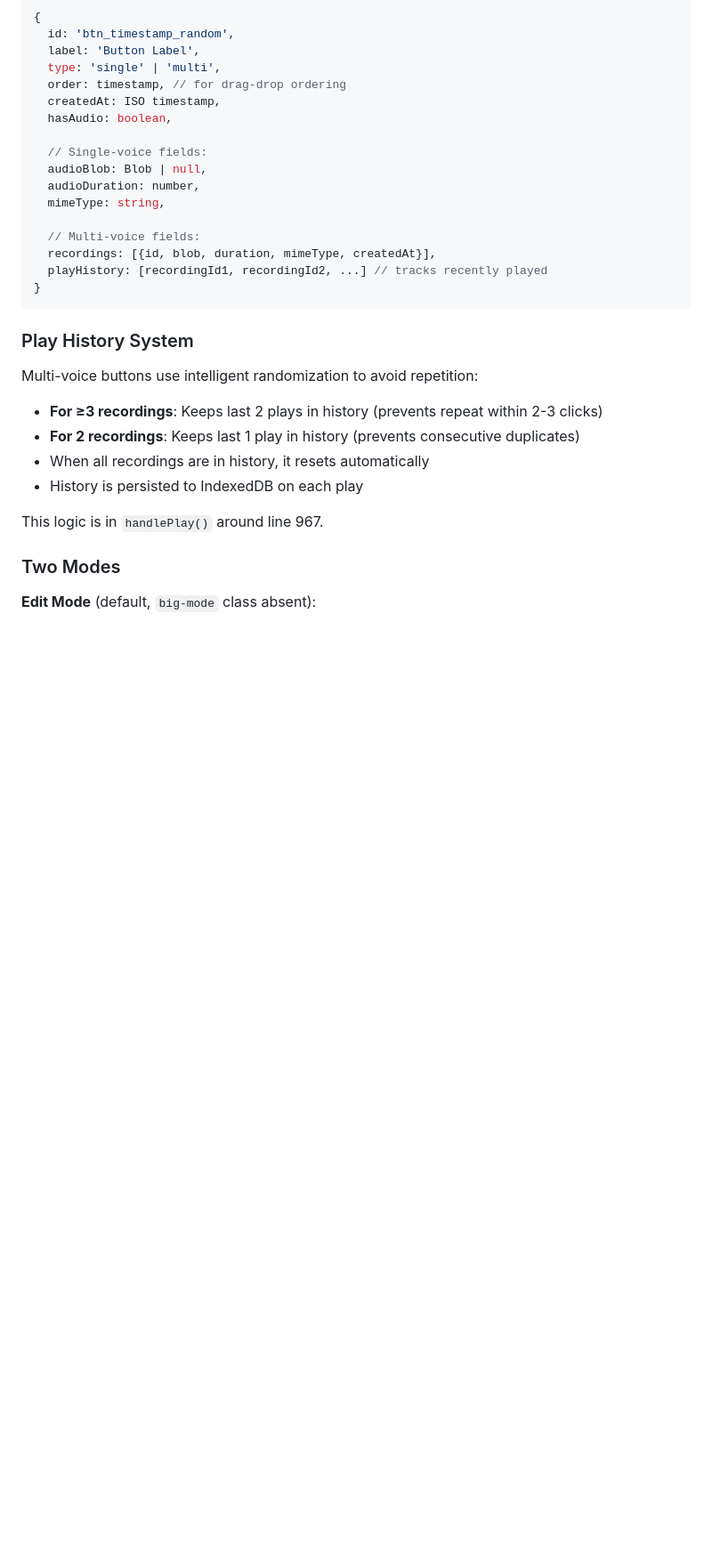
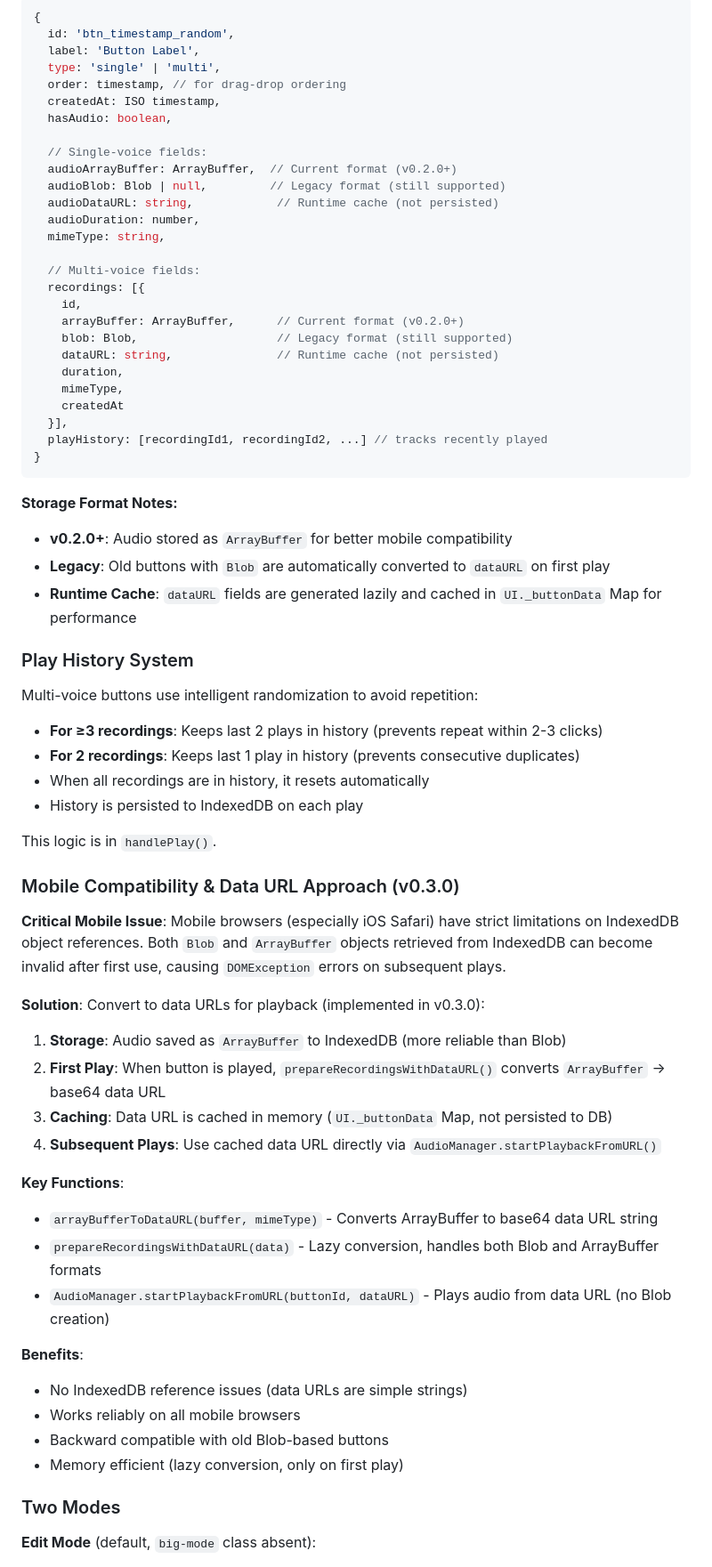
Before and after one commit to caoglish/VoiceButton, a Markdown page: CLAUDE.md, the part around one of its changes. Shown at 89% size. Drawn GitHub-style; blank space fills up the shorter version.

````diff
--- a/CLAUDE.md
+++ b/CLAUDE.md
@@ -49,15 +55,30 @@ Each button stored in IndexedDB has this structure:
   hasAudio: boolean,
 
   // Single-voice fields:
-  audioBlob: Blob | null,
+  audioArrayBuffer: ArrayBuffer,  // Current format (v0.2.0+)
+  audioBlob: Blob | null,         // Legacy format (still supported)
+  audioDataURL: string,            // Runtime cache (not persisted)
   audioDuration: number,
   mimeType: string,
 
   // Multi-voice fields:
-  recordings: [{id, blob, duration, mimeType, createdAt}],
+  recordings: [{
+    id,
+    arrayBuffer: ArrayBuffer,      // Current format (v0.2.0+)
+    blob: Blob,                    // Legacy format (still supported)
+    dataURL: string,               // Runtime cache (not persisted)
+    duration,
+    mimeType,
+    createdAt
+  }],
   playHistory: [recordingId1, recordingId2, ...] // tracks recently played
 }
 ```
+
+**Storage Format Notes:**
+- **v0.2.0+**: Audio stored as `ArrayBuffer` for better mobile compatibility
+- **Legacy**: Old buttons with `Blob` are automatically converted to `dataURL` on first play
+- **Runtime Cache**: `dataURL` fields are generated lazily and cached in `UI._buttonData` Map for performance
 
 ### Play History System
 
@@ -67,7 +88,29 @@ Multi-voice buttons use intelligent randomization to avoid repetition:
 - When all recordings are in history, it resets automatically
 - History is persisted to IndexedDB on each play
 
-This logic is in `handlePlay()` around line 967.
+This logic is in `handlePlay()`.
+
+### Mobile Compatibility & Data URL Approach (v0.3.0)
+
+**Critical Mobile Issue**: Mobile browsers (especially iOS Safari) have strict limitations on IndexedDB object references. Both `Blob` and `ArrayBuffer` objects retrieved from IndexedDB can become invalid after first use, causing `DOMException` errors on subsequent plays.
+
+**Solution**: Convert to data URLs for playback (implemented in v0.3.0):
+
+1. **Storage**: Audio saved as `ArrayBuffer` to IndexedDB (more reliable than Blob)
+2. **First Play**: When button is played, `prepareRecordingsWithDataURL()` converts `ArrayBuffer` → base64 data URL
+3. **Caching**: Data URL is cached in memory (`UI._buttonData` Map, not persisted to DB)
+4. **Subsequent Plays**: Use cached data URL directly via `AudioManager.startPlaybackFromURL()`
+
+**Key Functions**:
+- `arrayBufferToDataURL(buffer, mimeType)` - Converts ArrayBuffer to base64 data URL string
+- `prepareRecordingsWithDataURL(data)` - Lazy conversion, handles both Blob and ArrayBuffer formats
+- `AudioManager.startPlaybackFromURL(buttonId, dataURL)` - Plays audio from data URL (no Blob creation)
+
+**Benefits**:
+- No IndexedDB reference issues (data URLs are simple strings)
+- Works reliably on all mobile browsers
+- Backward compatible with old Blob-based buttons
+- Memory efficient (lazy conversion, only on first play)
 
 ### Two Modes
 
````
Also changed, not shown: other parts of CLAUDE.md (+58 -10 lines).
